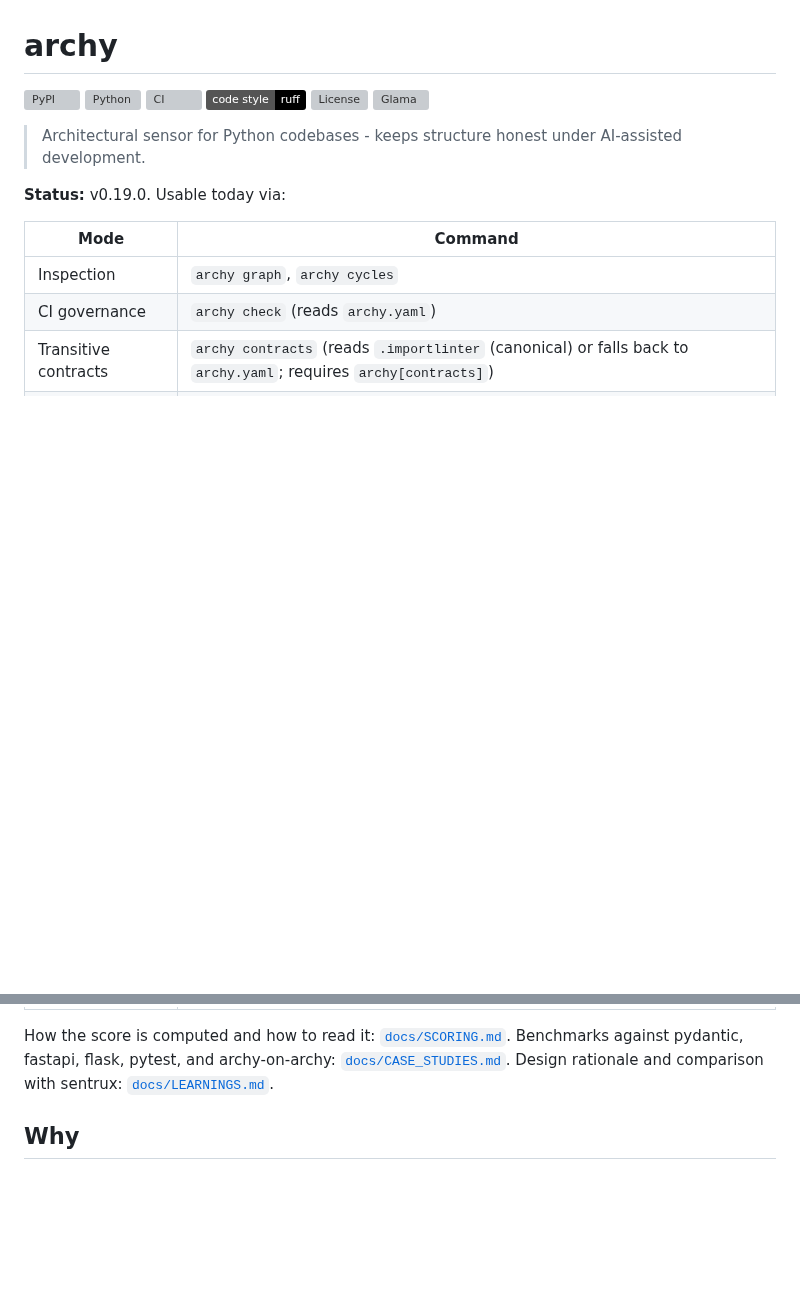
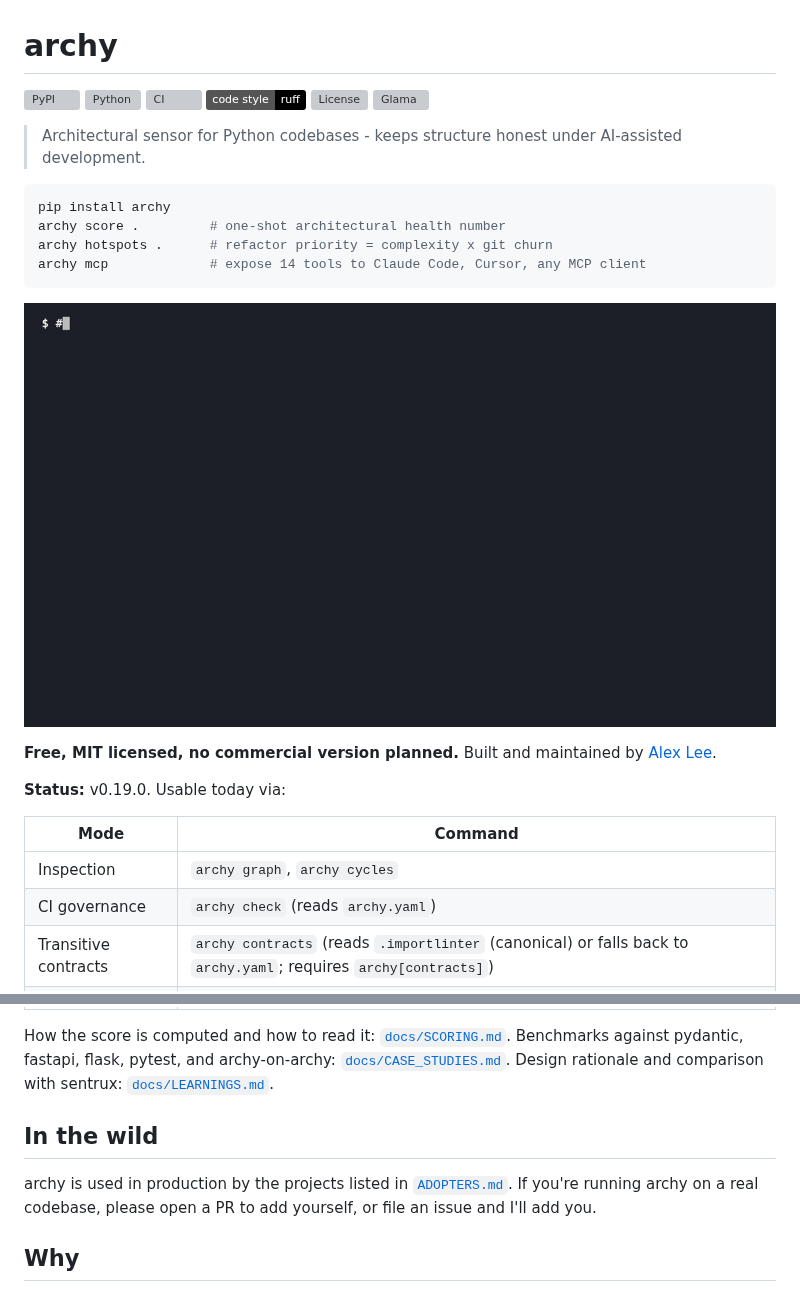
Before and after one commit to hslee16/Archy, a Markdown page: README.md, 2 parts joined by grey strips. GitHub-like rendering; pictures changed too: docs/demo.gif (added); badges without logos; blank space fills up the shorter version; grey boxes are pictures that could not be loaded.

````diff
--- a/README.md
+++ b/README.md
@@ -10,6 +10,17 @@
 [![Glama](https://glama.ai/mcp/servers/hslee16/archy/badges/score.svg)](https://glama.ai/mcp/servers/hslee16/archy)
 
 > Architectural sensor for Python codebases - keeps structure honest under AI-assisted development.
+
+```bash
+pip install archy
+archy score .         # one-shot architectural health number
+archy hotspots .      # refactor priority = complexity x git churn
+archy mcp             # expose 14 tools to Claude Code, Cursor, any MCP client
+```
+
+![archy demo](docs/demo.gif)
+
+**Free, MIT licensed, no commercial version planned.** Built and maintained by [Alex Lee](https://github.com/hslee16/Archy).
 
 **Status:** v0.19.0. Usable today via:
 
@@ -24,6 +35,10 @@
 | MCP server | `archy mcp` |
 
 How the score is computed and how to read it: [`docs/SCORING.md`](docs/SCORING.md). Benchmarks against pydantic, fastapi, flask, pytest, and archy-on-archy: [`docs/CASE_STUDIES.md`](docs/CASE_STUDIES.md). Design rationale and comparison with sentrux: [`docs/LEARNINGS.md`](docs/LEARNINGS.md).
+
+## In the wild
+
+archy is used in production by the projects listed in [`ADOPTERS.md`](ADOPTERS.md). If you're running archy on a real codebase, please open a PR to add yourself, or file an issue and I'll add you.
 
 ## Why
 
````
Also changed, not shown: ADOPTERS.md (added, +19 -0 lines), 1 other file.
